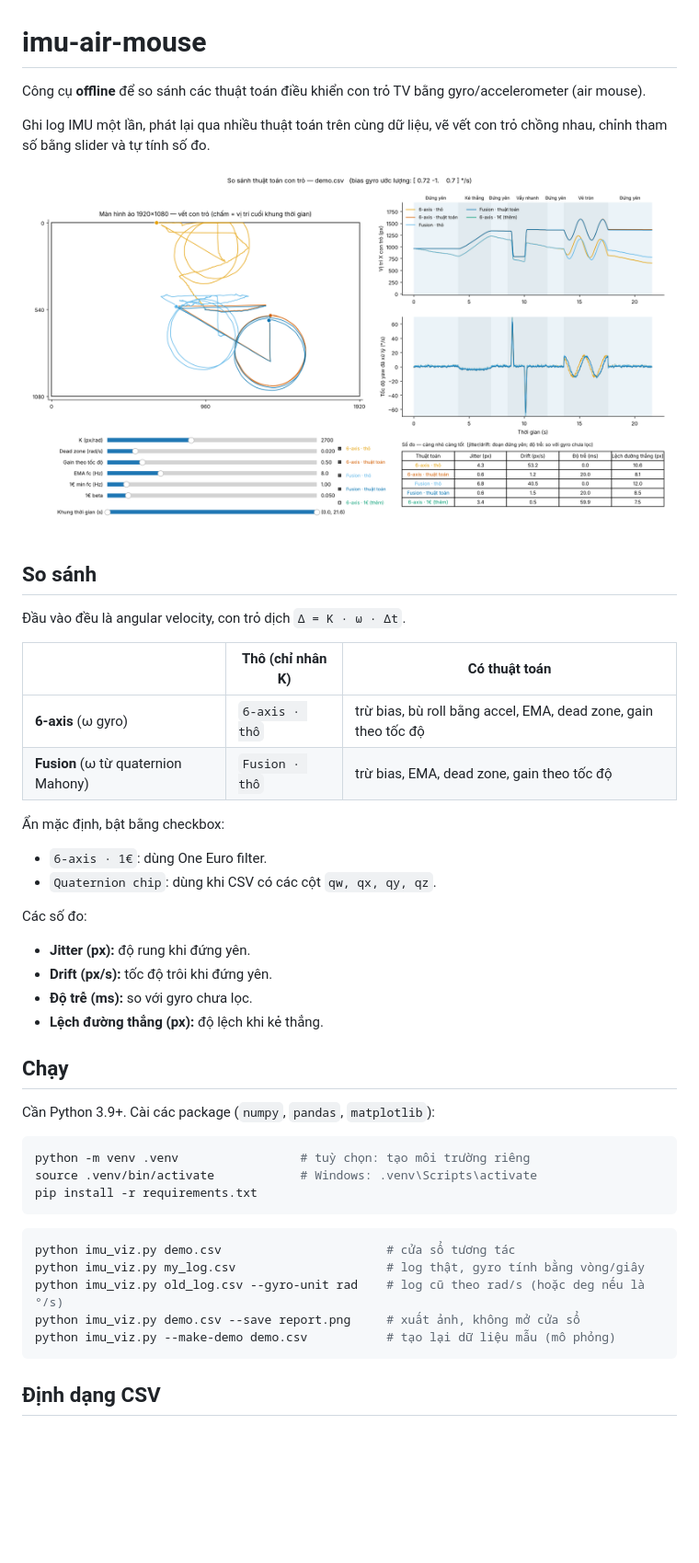
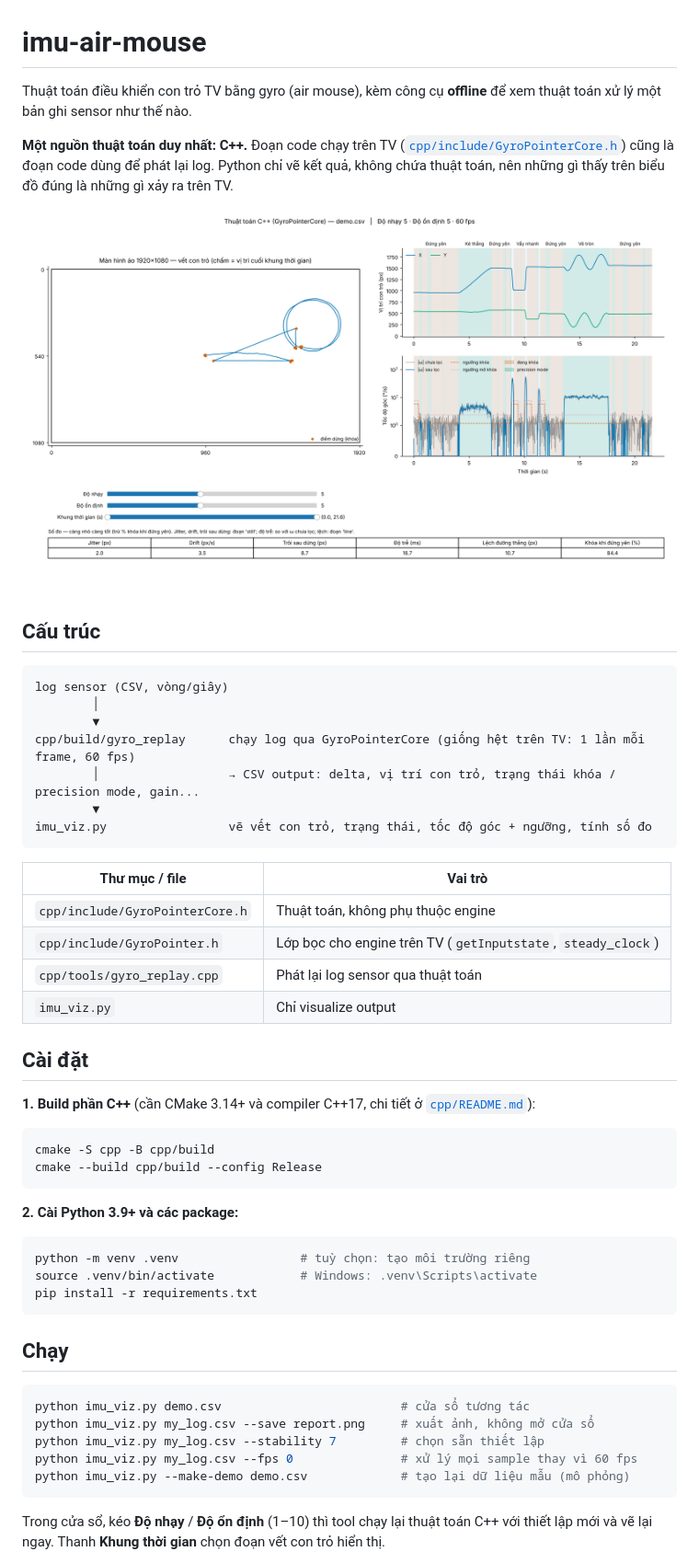
Before and after one commit to vinhnq2112/imu-air-mouse, a Markdown page: README.md, the part around one of its changes. Shown at 92% size. GitHub-like rendering; pictures changed too: overview.png; blank space fills up the shorter version.

````diff
--- a/README.md
+++ b/README.md
@@ -1,33 +1,40 @@
 # imu-air-mouse
 
-Công cụ **offline** để so sánh các thuật toán điều khiển con trỏ TV bằng gyro/accelerometer (air mouse).
+Thuật toán điều khiển con trỏ TV bằng gyro (air mouse), kèm công cụ **offline** để xem thuật toán xử lý một bản ghi sensor như thế nào.
 
-Ghi log IMU một lần, phát lại qua nhiều thuật toán trên cùng dữ liệu, vẽ vết con trỏ chồng nhau, chỉnh tham số bằng slider và tự tính số đo.
+**Một nguồn thuật toán duy nhất: C++.** Đoạn code chạy trên TV ([`cpp/include/GyroPointerCore.h`](cpp/include/GyroPointerCore.h)) cũng là đoạn code dùng để phát lại log. Python chỉ vẽ kết quả, không chứa thuật toán, nên những gì thấy trên biểu đồ đúng là những gì xảy ra trên TV.
 
 ![Ví dụ trên dữ liệu mẫu](overview.png)
 
-## So sánh
+## Cấu trúc
 
-Đầu vào đều là angular velocity, con trỏ dịch `Δ = K · ω · Δt`.
+```
+log sensor (CSV, vòng/giây)
+        │
+        ▼
+cpp/build/gyro_replay      chạy log qua GyroPointerCore (giống hệt trên TV: 1 lần mỗi frame, 60 fps)
+        │                  → CSV output: delta, vị trí con trỏ, trạng thái khóa / precision mode, gain...
+        ▼
+imu_viz.py                 vẽ vết con trỏ, trạng thái, tốc độ góc + ngưỡng, tính số đo
+```
 
-| | Thô (chỉ nhân K) | Có thuật toán |
-|---|---|---|
-| **6-axis** (ω gyro) | `6-axis · thô` | trừ bias, bù roll bằng accel, EMA, dead zone, gain theo tốc độ |
-| **Fusion** (ω từ quaternion Mahony) | `Fusion · thô` | trừ bias, EMA, dead zone, gain theo tốc độ |
+| Thư mục / file | Vai trò |
+|---|---|
+| `cpp/include/GyroPointerCore.h` | Thuật toán, không phụ thuộc engine |
+| `cpp/include/GyroPointer.h` | Lớp bọc cho engine trên TV (`getInputstate`, `steady_clock`) |
+| `cpp/tools/gyro_replay.cpp` | Phát lại log sensor qua thuật toán |
+| `imu_viz.py` | Chỉ visualize output |
 
-Ẩn mặc định, bật bằng checkbox:
-- `6-axis · 1€`: dùng One Euro filter.
-- `Quaternion chip`: dùng khi CSV có các cột `qw, qx, qy, qz`.
+## Cài đặt
 
-Các số đo:
-- **Jitter (px):** độ rung khi đứng yên.
-- **Drift (px/s):** tốc độ trôi khi đứng yên.
-- **Độ trễ (ms):** so với gyro chưa lọc.
-- **Lệch đường thẳng (px):** độ lệch khi kẻ thẳng.
+**1. Build phần C++** (cần CMake 3.14+ và compiler C++17, chi tiết ở [`cpp/README.md`](cpp/README.md)):
 
-## Chạy
+```bash
+cmake -S cpp -B cpp/build
+cmake --build cpp/build --config Release
+```
 
-Cần Python 3.9+. Cài các package (`numpy`, `pandas`, `matplotlib`):
+**2. Cài Python 3.9+ và các package:**
 
 ```bash
 python -m venv .venv                 # tuỳ chọn: tạo môi trường riêng
@@ -35,13 +42,15 @@ source .venv/bin/activate            # Windows: .venv\Scripts\activate
 pip install -r requirements.txt
 ```
 
+## Chạy
+
 ```bash
-python imu_viz.py demo.csv                       # cửa sổ tương tác
-python imu_viz.py my_log.csv                     # log thật, gyro tính bằng vòng/giây
-python imu_viz.py old_log.csv --gyro-unit rad    # log cũ theo rad/s (hoặc deg nếu là °/s)
-python imu_viz.py demo.csv --save report.png     # xuất ảnh, không mở cửa sổ
-python imu_viz.py --make-demo demo.csv           # tạo lại dữ liệu mẫu (mô phỏng)
+python imu_viz.py demo.csv                         # cửa sổ tương tác
+python imu_viz.py my_log.csv --save report.png     # xuất ảnh, không mở cửa sổ
+python imu_viz.py my_log.csv --stability 7         # chọn sẵn thiết lập
+python imu_viz.py my_log.csv --fps 0               # xử lý mọi sample thay vì 60 fps
+python imu_viz.py --make-demo demo.csv             # tạo lại dữ liệu mẫu (mô phỏng)
 ```
 
-## Định dạng CSV
+Trong cửa sổ, kéo **Độ nhạy** / **Độ ổn định** (1–10) thì tool chạy lại thuật toán C++ với thiết lập mới và vẽ lại ngay. Thanh **Khung thời gian** chọn đoạn vết con trỏ hiển thị.
 
````
Also changed, not shown: other parts of README.md (+32 -10 lines), cpp/README.md (+34 -9 lines), 6 other files.
